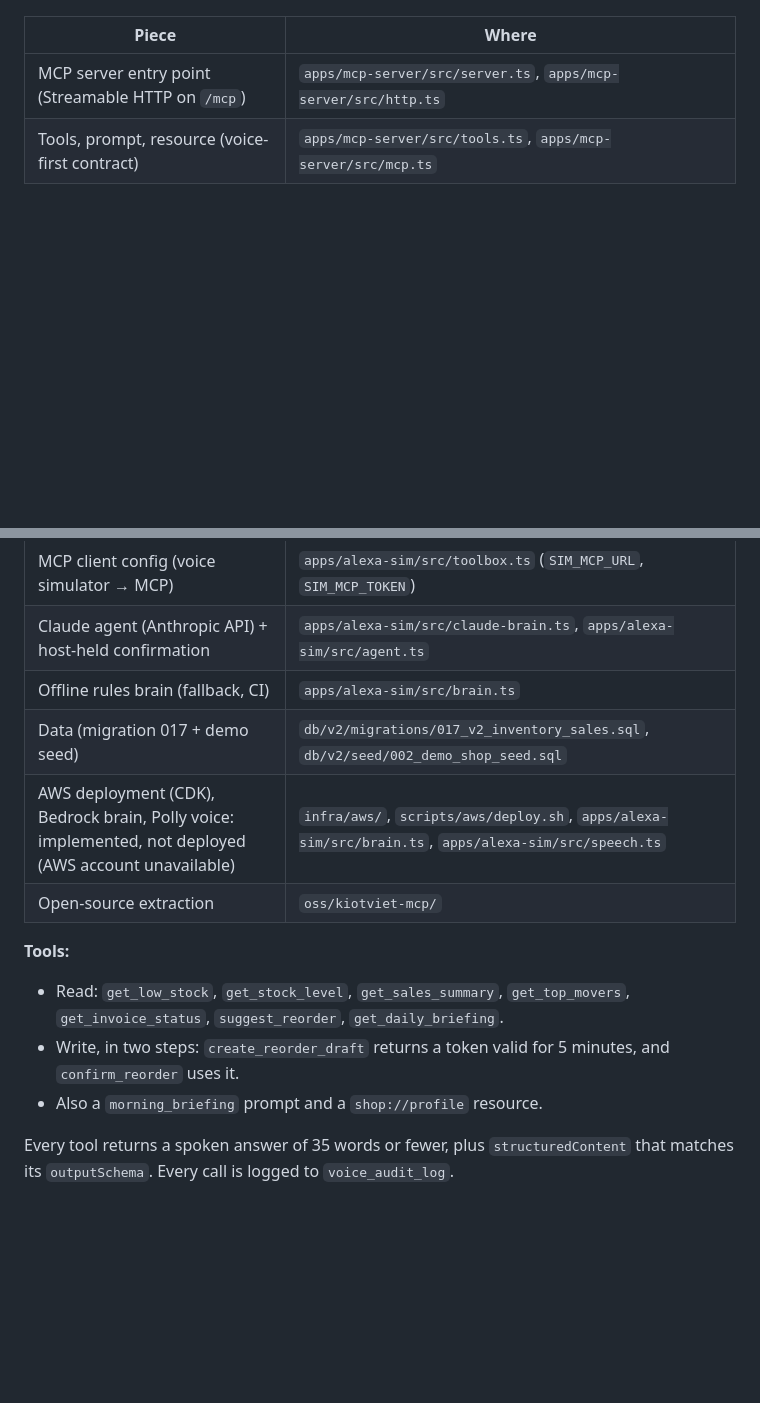
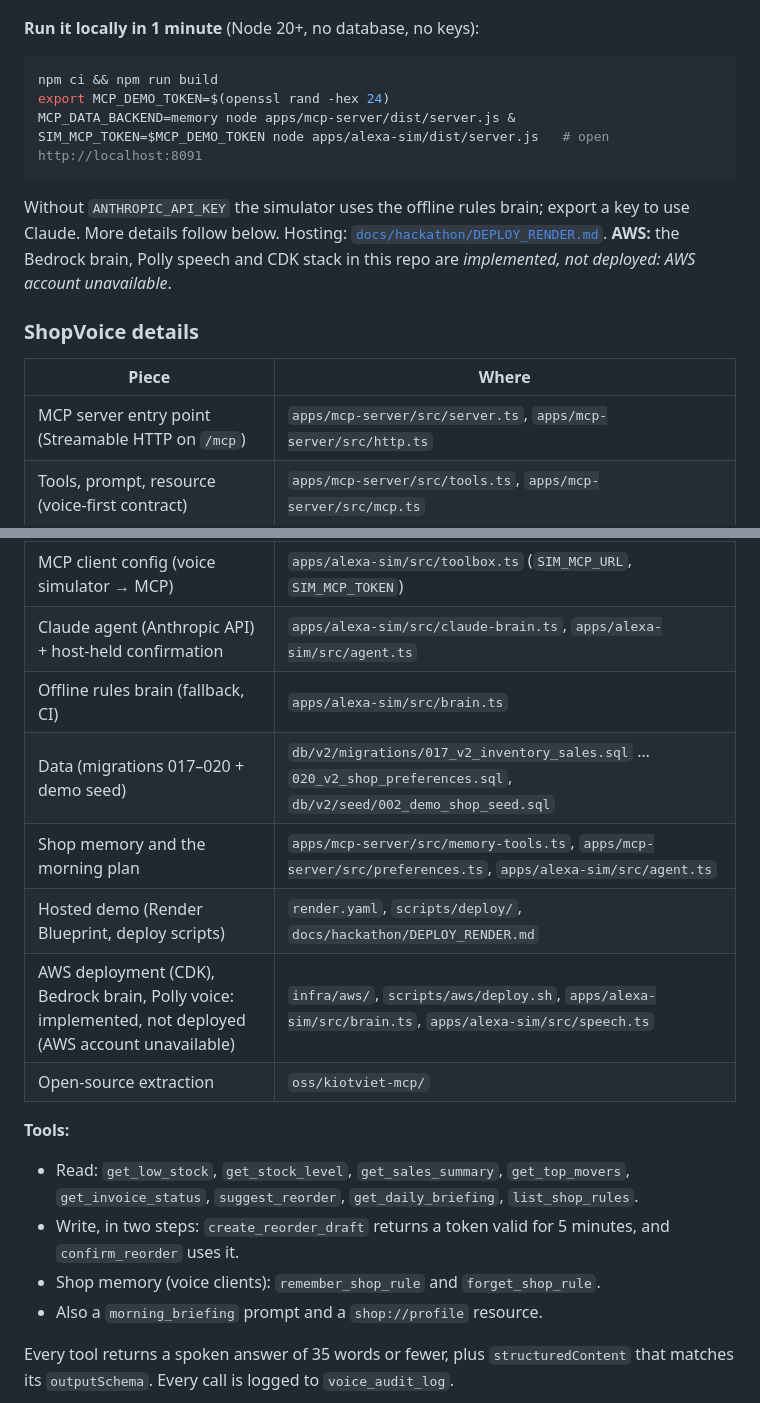
Before and after one commit to vansyson1308/groceryclaw, a Markdown page: README.md, 2 parts joined by grey strips. Drawn GitHub-style; blank space fills up the shorter version.

````diff
--- a/README.md
+++ b/README.md
@@ -41,4 +61,17 @@ flowchart LR
 ```
+
+**Run it locally in 1 minute** (Node 20+, no database, no keys):
+
+```bash
+npm ci && npm run build
+export MCP_DEMO_TOKEN=$(openssl rand -hex 24)
+MCP_DATA_BACKEND=memory node apps/mcp-server/dist/server.js &
+SIM_MCP_TOKEN=$MCP_DEMO_TOKEN node apps/alexa-sim/dist/server.js   # open http://localhost:8091
+```
+
+Without `ANTHROPIC_API_KEY` the simulator uses the offline rules brain; export a key to use Claude. More details follow below. Hosting: [`docs/hackathon/DEPLOY_RENDER.md`](docs/hackathon/DEPLOY_RENDER.md). **AWS:** the Bedrock brain, Polly speech and CDK stack in this repo are *implemented, not deployed: AWS account unavailable*.
+
+### ShopVoice details
 
 | Piece | Where |
 |---|---|
@@ -47,13 +80,16 @@ flowchart LR
 | MCP client config (voice simulator → MCP) | `apps/alexa-sim/src/toolbox.ts` (`SIM_MCP_URL`, `SIM_MCP_TOKEN`) |
 | Claude agent (Anthropic API) + host-held confirmation | `apps/alexa-sim/src/claude-brain.ts`, `apps/alexa-sim/src/agent.ts` |
 | Offline rules brain (fallback, CI) | `apps/alexa-sim/src/brain.ts` |
-| Data (migration 017 + demo seed) | `db/v2/migrations/017_v2_inventory_sales.sql`, `db/v2/seed/002_demo_shop_seed.sql` |
+| Data (migrations 017–020 + demo seed) | `db/v2/migrations/017_v2_inventory_sales.sql` … `020_v2_shop_preferences.sql`, `db/v2/seed/002_demo_shop_seed.sql` |
+| Shop memory and the morning plan | `apps/mcp-server/src/memory-tools.ts`, `apps/mcp-server/src/preferences.ts`, `apps/alexa-sim/src/agent.ts` |
+| Hosted demo (Render Blueprint, deploy scripts) | `render.yaml`, `scripts/deploy/`, `docs/hackathon/DEPLOY_RENDER.md` |
 | AWS deployment (CDK), Bedrock brain, Polly voice: implemented, not deployed (AWS account unavailable) | `infra/aws/`, `scripts/aws/deploy.sh`, `apps/alexa-sim/src/brain.ts`, `apps/alexa-sim/src/speech.ts` |
 | Open-source extraction | `oss/kiotviet-mcp/` |
 
 **Tools:**
-- Read: `get_low_stock`, `get_stock_level`, `get_sales_summary`, `get_top_movers`, `get_invoice_status`, `suggest_reorder`, `get_daily_briefing`.
+- Read: `get_low_stock`, `get_stock_level`, `get_sales_summary`, `get_top_movers`, `get_invoice_status`, `suggest_reorder`, `get_daily_briefing`, `list_shop_rules`.
 - Write, in two steps: `create_reorder_draft` returns a token valid for 5 minutes, and `confirm_reorder` uses it.
+- Shop memory (voice clients): `remember_shop_rule` and `forget_shop_rule`.
 - Also a `morning_briefing` prompt and a `shop://profile` resource.
 
 Every tool returns a spoken answer of 35 words or fewer, plus `structuredContent` that matches its `outputSchema`. Every call is logged to `voice_audit_log`.
````
Also changed, not shown: other parts of README.md (+28 -8 lines).
